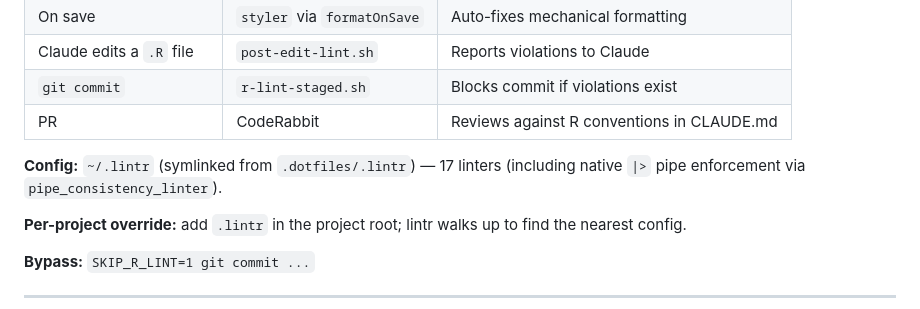
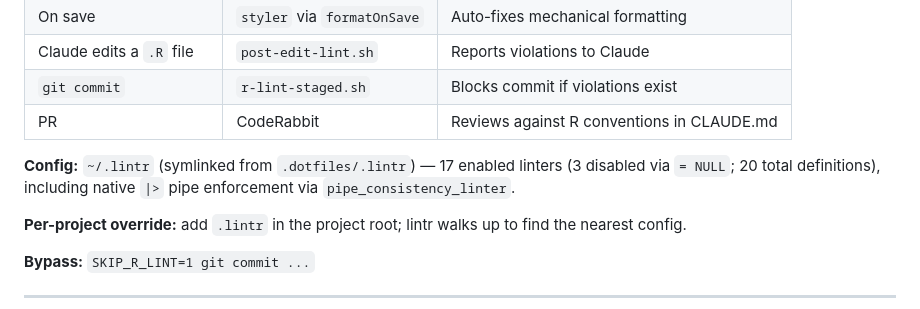
Before and after one commit to datasci-iopsy/.dotfiles, a Markdown page: README.md, the part around one of its changes. Rendered like a GitHub page.

```diff
--- a/README.md
+++ b/README.md
@@ -216,7 +216,7 @@ Use the `update-config` skill to merge new hooks safely into `settings.json`.
 | `git commit` | `r-lint-staged.sh` | Blocks commit if violations exist |
 | PR | CodeRabbit | Reviews against R conventions in CLAUDE.md |
 
-**Config:** `~/.lintr` (symlinked from `.dotfiles/.lintr`) — 17 linters (including native `|>` pipe enforcement via `pipe_consistency_linter`).
+**Config:** `~/.lintr` (symlinked from `.dotfiles/.lintr`) — 17 enabled linters (3 disabled via `= NULL`; 20 total definitions), including native `|>` pipe enforcement via `pipe_consistency_linter`.
 
 **Per-project override:** add `.lintr` in the project root; lintr walks up to find the nearest config.
 
```
Also changed, not shown: other parts of README.md (+1 -1 lines).
